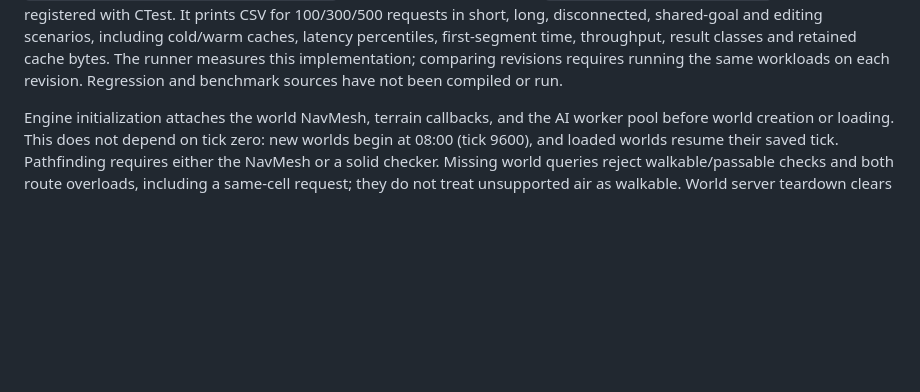
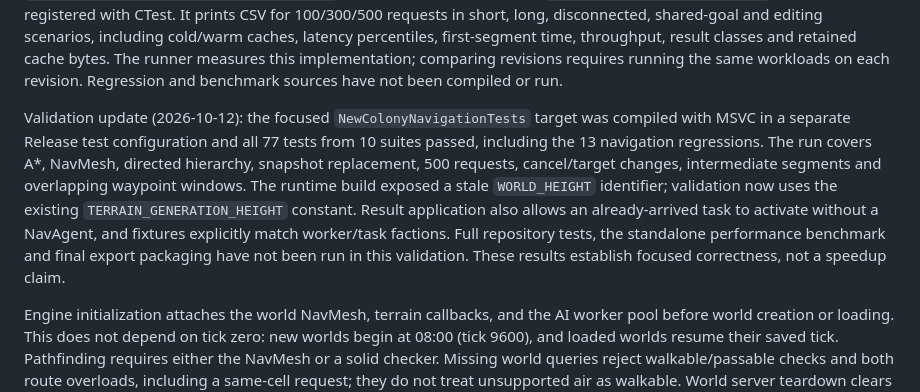
Before and after one commit to TheXeler/NewColonyWiki, a Markdown page: entity-tasks.md, the part around the change. Rendered like a GitHub page; blank space fills up the shorter version.

Commit message:
docs(ai): record 77 passing navigation tests

```diff
--- a/entity-tasks.md
+++ b/entity-tasks.md
@@ -184,6 +184,18 @@ scenarios, including cold/warm caches, latency percentiles, first-segment time,
 throughput, result classes and retained cache bytes. The runner measures this
 implementation; comparing revisions requires running the same workloads on
 each revision. Regression and benchmark sources have not been compiled or run.
+
+Validation update (2026-10-12): the focused `NewColonyNavigationTests` target
+was compiled with MSVC in a separate Release test configuration and all 77
+tests from 10 suites passed, including the 13 navigation regressions. The
+run covers A*, NavMesh, directed hierarchy, snapshot replacement, 500 requests,
+cancel/target changes, intermediate segments and overlapping waypoint windows.
+The runtime build exposed a stale `WORLD_HEIGHT` identifier; validation now
+uses the existing `TERRAIN_GENERATION_HEIGHT` constant. Result application also
+allows an already-arrived task to activate without a NavAgent, and fixtures
+explicitly match worker/task factions. Full repository tests, the standalone
+performance benchmark and final export packaging have not been run in this
+validation. These results establish focused correctness, not a speedup claim.
 
 Engine initialization attaches the world NavMesh, terrain callbacks, and the AI
 worker pool before world creation or loading. This does not depend on tick zero:
```
